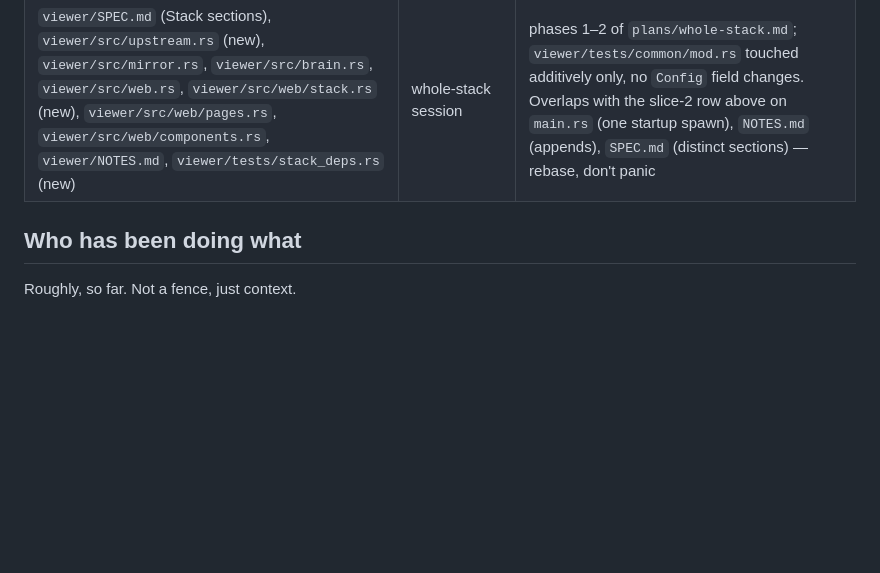
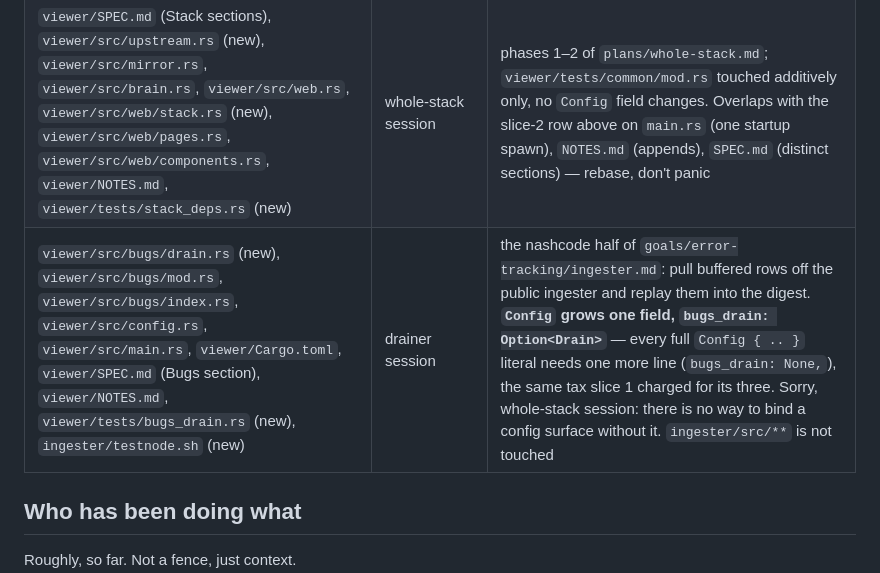
Before and after one commit to matthiasdebernardini/nashcode, a Markdown page: COORDINATION.md, the part around the change. Rendered like a GitHub page; blank space fills up the shorter version.

Commit message:
COORDINATION: claim the drainer, the nashcode half of the ingester
Config grows one field, so every full literal in the tests grows one line.

Co-Authored-By: Claude Fable 5 <noreply@anthropic.com>
Claude-Session: https://claude.ai/code/session_01TCnJGQopycHM3sxJJ9qN7m

```diff
--- a/COORDINATION.md
+++ b/COORDINATION.md
@@ -38,6 +38,7 @@ This file is for agents that are *building* it.
 |---|---|---|
 | `viewer/src/advisor.rs` (new), `viewer/src/ci.rs`, `viewer/src/config.rs` | advisor implementer (worktree) | lat.md advisor per SPEC; comments written through the existing db API only |
 | `viewer/SPEC.md` (Stack sections), `viewer/src/upstream.rs` (new), `viewer/src/mirror.rs`, `viewer/src/brain.rs`, `viewer/src/web.rs`, `viewer/src/web/stack.rs` (new), `viewer/src/web/pages.rs`, `viewer/src/web/components.rs`, `viewer/NOTES.md`, `viewer/tests/stack_deps.rs` (new) | whole-stack session | phases 1–2 of `plans/whole-stack.md`; `viewer/tests/common/mod.rs` touched additively only, no `Config` field changes. Overlaps with the slice-2 row above on `main.rs` (one startup spawn), `NOTES.md` (appends), `SPEC.md` (distinct sections) — rebase, don't panic |
+| `viewer/src/bugs/drain.rs` (new), `viewer/src/bugs/mod.rs`, `viewer/src/bugs/index.rs`, `viewer/src/config.rs`, `viewer/src/main.rs`, `viewer/Cargo.toml`, `viewer/SPEC.md` (Bugs section), `viewer/NOTES.md`, `viewer/tests/bugs_drain.rs` (new), `ingester/testnode.sh` (new) | drainer session | the nashcode half of `goals/error-tracking/ingester.md`: pull buffered rows off the public ingester and replay them into the digest. **`Config` grows one field, `bugs_drain: Option<Drain>`** — every full `Config { .. }` literal needs one more line (`bugs_drain: None,`), the same tax slice 1 charged for its three. Sorry, whole-stack session: there is no way to bind a config surface without it. `ingester/src/**` is not touched |
 
 
 ## Who has been doing what
```
